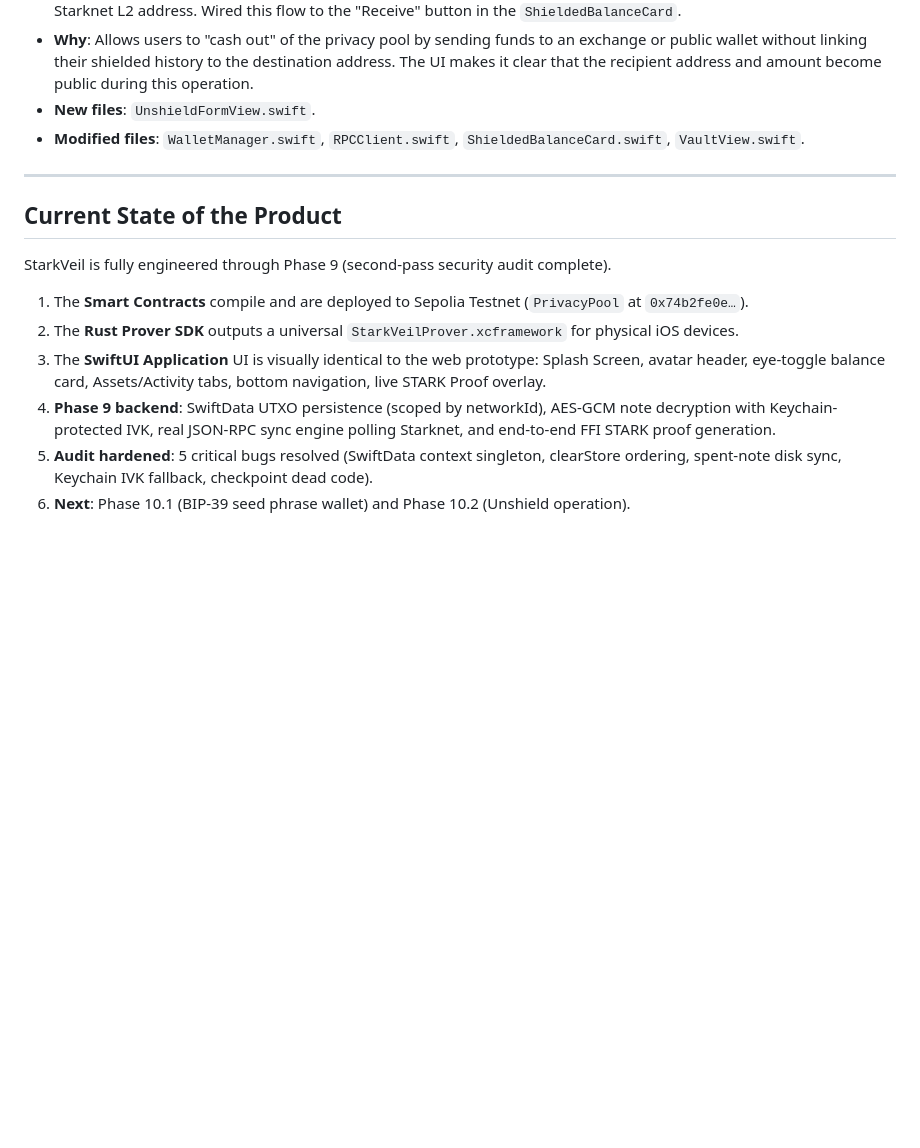
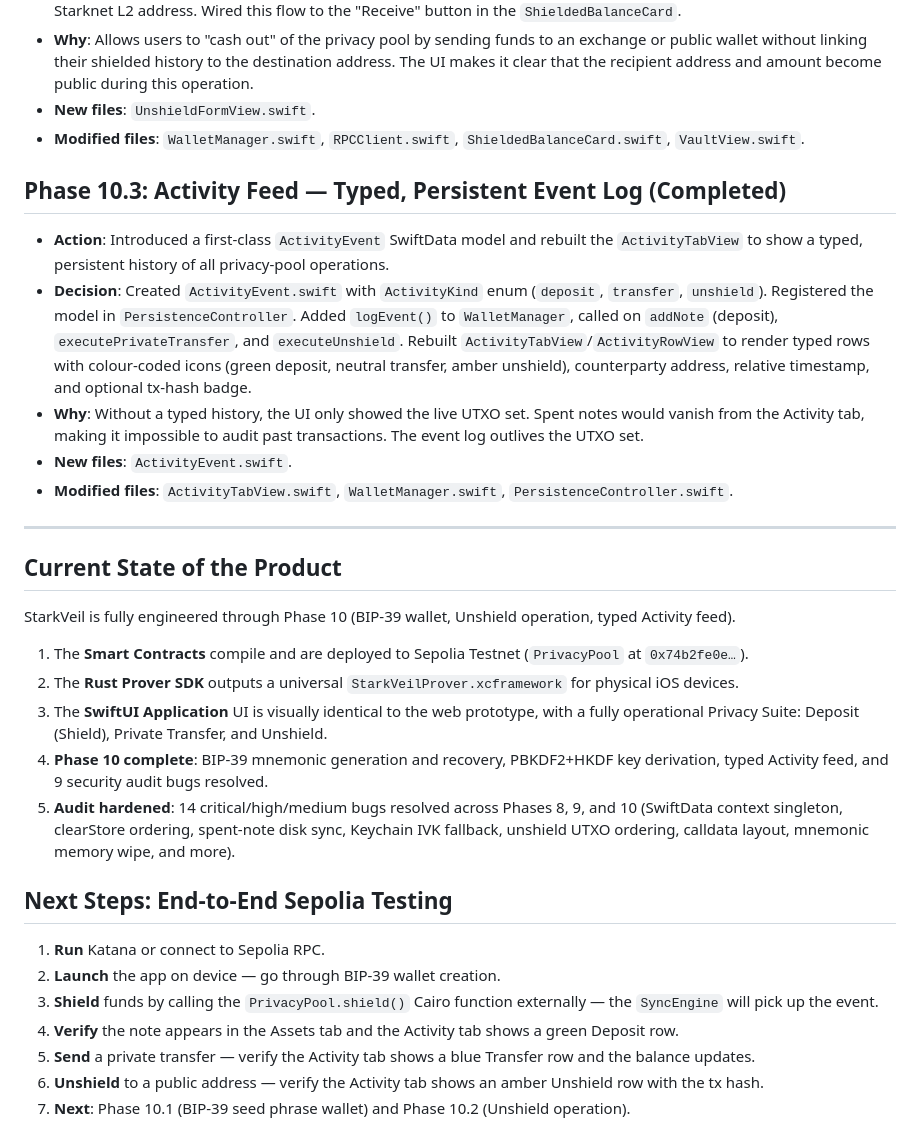
Before and after one commit to adidshaft/starkveil, a Markdown page: steps.md, the part around the change. GitHub-like rendering; blank space fills up the shorter version.

```diff
--- a/steps.md
+++ b/steps.md
@@ -90,13 +90,28 @@ A second-pass audit of the Phase 9 implementation identified 5 critical bugs:
 - **New files**: `UnshieldFormView.swift`.
 - **Modified files**: `WalletManager.swift`, `RPCClient.swift`, `ShieldedBalanceCard.swift`, `VaultView.swift`.
 
+## Phase 10.3: Activity Feed — Typed, Persistent Event Log (Completed)
+- **Action**: Introduced a first-class `ActivityEvent` SwiftData model and rebuilt the `ActivityTabView` to show a typed, persistent history of all privacy-pool operations.
+- **Decision**: Created `ActivityEvent.swift` with `ActivityKind` enum (`deposit`, `transfer`, `unshield`). Registered the model in `PersistenceController`. Added `logEvent()` to `WalletManager`, called on `addNote` (deposit), `executePrivateTransfer`, and `executeUnshield`. Rebuilt `ActivityTabView`/`ActivityRowView` to render typed rows with colour-coded icons (green deposit, neutral transfer, amber unshield), counterparty address, relative timestamp, and optional tx-hash badge.
+- **Why**: Without a typed history, the UI only showed the live UTXO set. Spent notes would vanish from the Activity tab, making it impossible to audit past transactions. The event log outlives the UTXO set.
+- **New files**: `ActivityEvent.swift`.
+- **Modified files**: `ActivityTabView.swift`, `WalletManager.swift`, `PersistenceController.swift`.
+
 ---
 
 ## Current State of the Product
-StarkVeil is fully engineered through Phase 9 (second-pass security audit complete).
+StarkVeil is fully engineered through Phase 10 (BIP-39 wallet, Unshield operation, typed Activity feed).
 1. The **Smart Contracts** compile and are deployed to Sepolia Testnet (`PrivacyPool` at `0x74b2fe0e…`).
 2. The **Rust Prover SDK** outputs a universal `StarkVeilProver.xcframework` for physical iOS devices.
-3. The **SwiftUI Application** UI is visually identical to the web prototype: Splash Screen, avatar header, eye-toggle balance card, Assets/Activity tabs, bottom navigation, live STARK Proof overlay.
-4. **Phase 9 backend**: SwiftData UTXO persistence (scoped by networkId), AES-GCM note decryption with Keychain-protected IVK, real JSON-RPC sync engine polling Starknet, and end-to-end FFI STARK proof generation.
-5. **Audit hardened**: 5 critical bugs resolved (SwiftData context singleton, clearStore ordering, spent-note disk sync, Keychain IVK fallback, checkpoint dead code).
+3. The **SwiftUI Application** UI is visually identical to the web prototype, with a fully operational Privacy Suite: Deposit (Shield), Private Transfer, and Unshield.
+4. **Phase 10 complete**: BIP-39 mnemonic generation and recovery, PBKDF2+HKDF key derivation, typed Activity feed, and 9 security audit bugs resolved.
+5. **Audit hardened**: 14 critical/high/medium bugs resolved across Phases 8, 9, and 10 (SwiftData context singleton, clearStore ordering, spent-note disk sync, Keychain IVK fallback, unshield UTXO ordering, calldata layout, mnemonic memory wipe, and more).
+
+## Next Steps: End-to-End Sepolia Testing
+1. **Run** Katana or connect to Sepolia RPC.
+2. **Launch** the app on device — go through BIP-39 wallet creation.
+3. **Shield** funds by calling the `PrivacyPool.shield()` Cairo function externally — the `SyncEngine` will pick up the event.
+4. **Verify** the note appears in the Assets tab and the Activity tab shows a green Deposit row.
+5. **Send** a private transfer — verify the Activity tab shows a blue Transfer row and the balance updates.
+6. **Unshield** to a public address — verify the Activity tab shows an amber Unshield row with the tx hash.
 6. **Next**: Phase 10.1 (BIP-39 seed phrase wallet) and Phase 10.2 (Unshield operation).
```
Also changed, not shown: CORE_MECHANICS.md (+1 -0 lines), README.md (+1 -1 lines).
